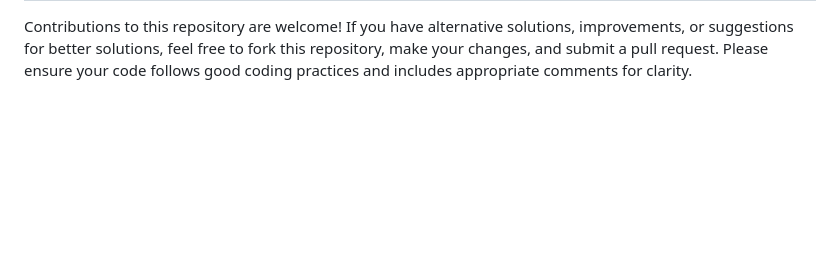
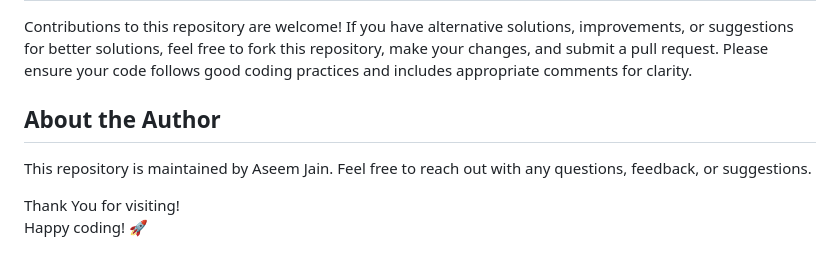
Before and after one commit to Aseem2004/10_Days_of_JavaScript_HackerRank, a Markdown page: README.md, the part around the change printed below. Drawn GitHub-style; blank space fills up the shorter version.

Commit message:
Added about the author

```diff
--- a/README.md
+++ b/README.md
@@ -45,3 +45,11 @@
 <h2>Contributing</h2>
 <p>Contributions to this repository are welcome! If you have alternative solutions, improvements, or suggestions for better solutions, feel free to fork this repository, make your changes, and submit a pull request. Please ensure your code follows good coding practices and includes appropriate comments for clarity.</p>
 </section>
+<section>
+<h2>About the Author</h2>
+<p>This repository is maintained by Aseem Jain. Feel free to reach out with any questions, feedback, or suggestions.</p>
+</section>
+<footer>
+<p>Thank You for visiting!<br>
+Happy coding! 🚀</p>
+</footer>
```
Also changed, not shown: other parts of README.md (+1 -1 lines).
